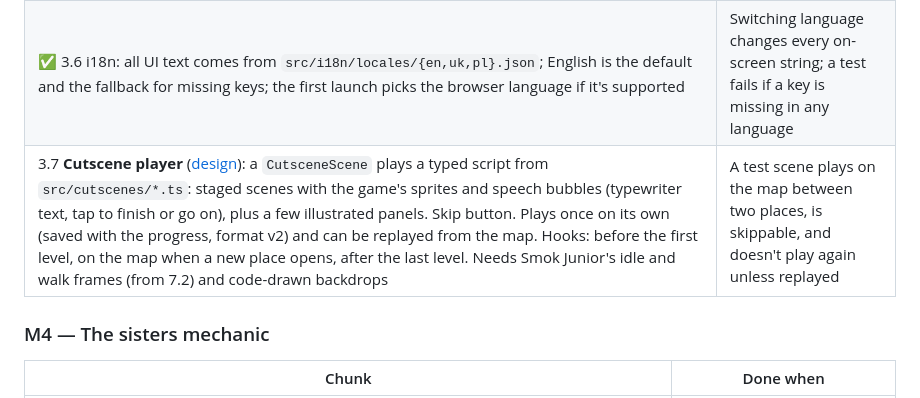
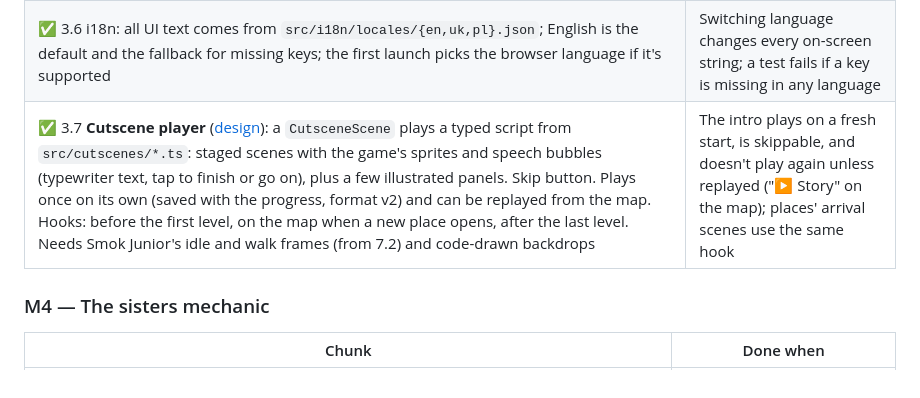
Before and after one commit to GrekNick/maltipoo_sisters, a Markdown page: docs/roadmap.md, the part around the change. Rendered like a GitHub page.

```diff
--- a/docs/roadmap.md
+++ b/docs/roadmap.md
@@ -64,7 +64,7 @@ The tool we chose in [decisions.md](decisions.md).
 | ✅ 3.4 **Pause menu**: Resume / Restart / Settings / Quit to map (to the title screen until the map exists; also pauses when the tab is hidden) | Esc or a tap on the pause icon pauses the game |
 | ✅ 3.5 Save progress (localStorage, versioned): best time and most treats per finished level; levels unlock in order (`src/progress.ts`). The map (3.3) will show it | A refresh keeps unlocked levels and best times |
 | ✅ 3.6 i18n: all UI text comes from `src/i18n/locales/{en,uk,pl}.json`; English is the default and the fallback for missing keys; the first launch picks the browser language if it's supported | Switching language changes every on-screen string; a test fails if a key is missing in any language |
-| 3.7 **Cutscene player** ([design](cutscenes.md)): a `CutsceneScene` plays a typed script from `src/cutscenes/*.ts`: staged scenes with the game's sprites and speech bubbles (typewriter text, tap to finish or go on), plus a few illustrated panels. Skip button. Plays once on its own (saved with the progress, format v2) and can be replayed from the map. Hooks: before the first level, on the map when a new place opens, after the last level. Needs Smok Junior's idle and walk frames (from 7.2) and code-drawn backdrops | A test scene plays on the map between two places, is skippable, and doesn't play again unless replayed |
+| ✅ 3.7 **Cutscene player** ([design](cutscenes.md)): a `CutsceneScene` plays a typed script from `src/cutscenes/*.ts`: staged scenes with the game's sprites and speech bubbles (typewriter text, tap to finish or go on), plus a few illustrated panels. Skip button. Plays once on its own (saved with the progress, format v2) and can be replayed from the map. Hooks: before the first level, on the map when a new place opens, after the last level. Needs Smok Junior's idle and walk frames (from 7.2) and code-drawn backdrops | The intro plays on a fresh start, is skippable, and doesn't play again unless replayed ("▶ Story" on the map); places' arrival scenes use the same hook |
 
 ### M4 — The sisters mechanic
 | Chunk | Done when |
```
Also changed, not shown: AGENTS.md (+4 -1 lines), docs/cutscenes.md (+13 -10 lines).
